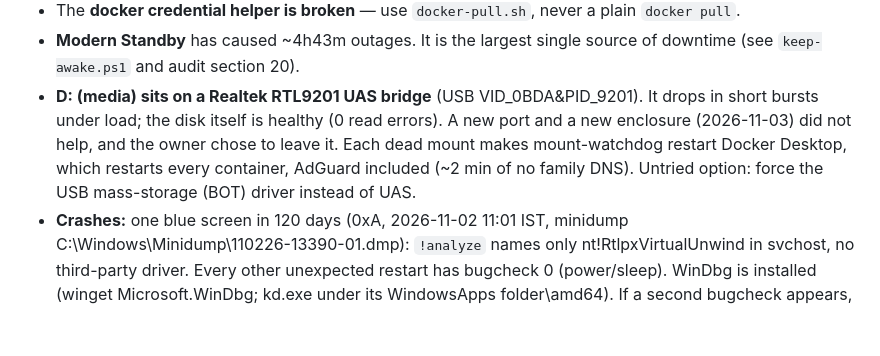
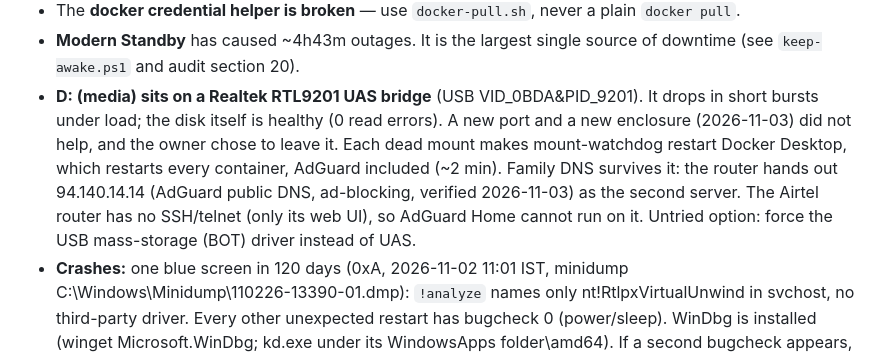
Before and after one commit to NatikChhabra/homelab, a Markdown page: CLAUDE.md, the part around the change. Rendered like a GitHub page; blank space fills up the shorter version.

Commit message:
docs: family DNS falls back to AdGuard public DNS during Docker restarts; router cannot host AdGuard
Rollback: git revert HEAD

```diff
--- a/CLAUDE.md
+++ b/CLAUDE.md
@@ -233,7 +233,9 @@ gitignored path, force-add it in the same breath.
   short bursts under load; the disk itself is healthy (0 read errors). A new port and a new
   enclosure (2026-11-03) did not help, and the owner chose to leave it. Each dead mount makes
   mount-watchdog restart Docker Desktop, which restarts every container, AdGuard included
-  (~2 min of no family DNS). Untried option: force the USB mass-storage (BOT) driver instead of UAS.
+  (~2 min). Family DNS survives it: the router hands out 94.140.14.14 (AdGuard public DNS,
+  ad-blocking, verified 2026-11-03) as the second server. The Airtel router has no SSH/telnet
+  (only its web UI), so AdGuard Home cannot run on it. Untried option: force the USB mass-storage (BOT) driver instead of UAS.
 - **Crashes:** one blue screen in 120 days (0xA, 2026-11-02 11:01 IST, minidump
   C:\Windows\Minidump\110226-13390-01.dmp): `!analyze` names only nt!RtlpxVirtualUnwind in
   svchost, no third-party driver. Every other unexpected restart has bugcheck 0 (power/sleep).
```
